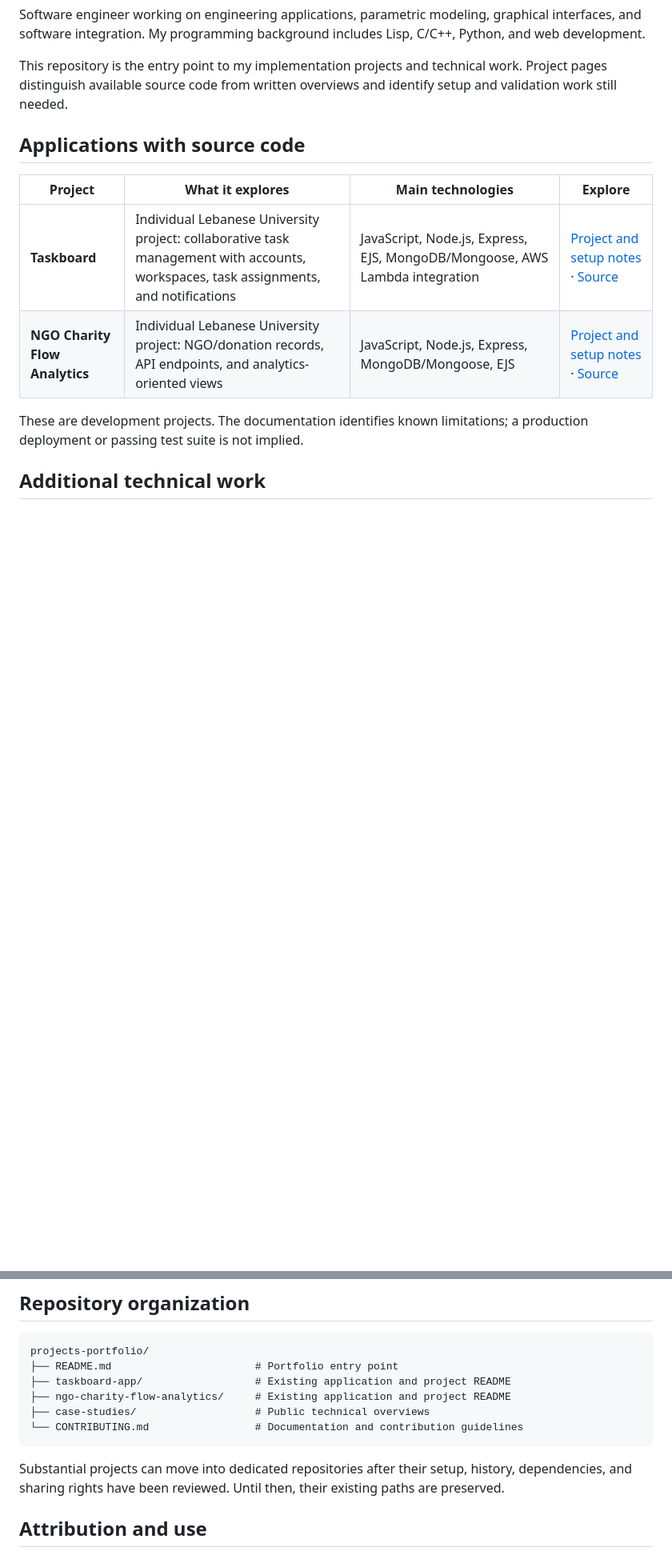
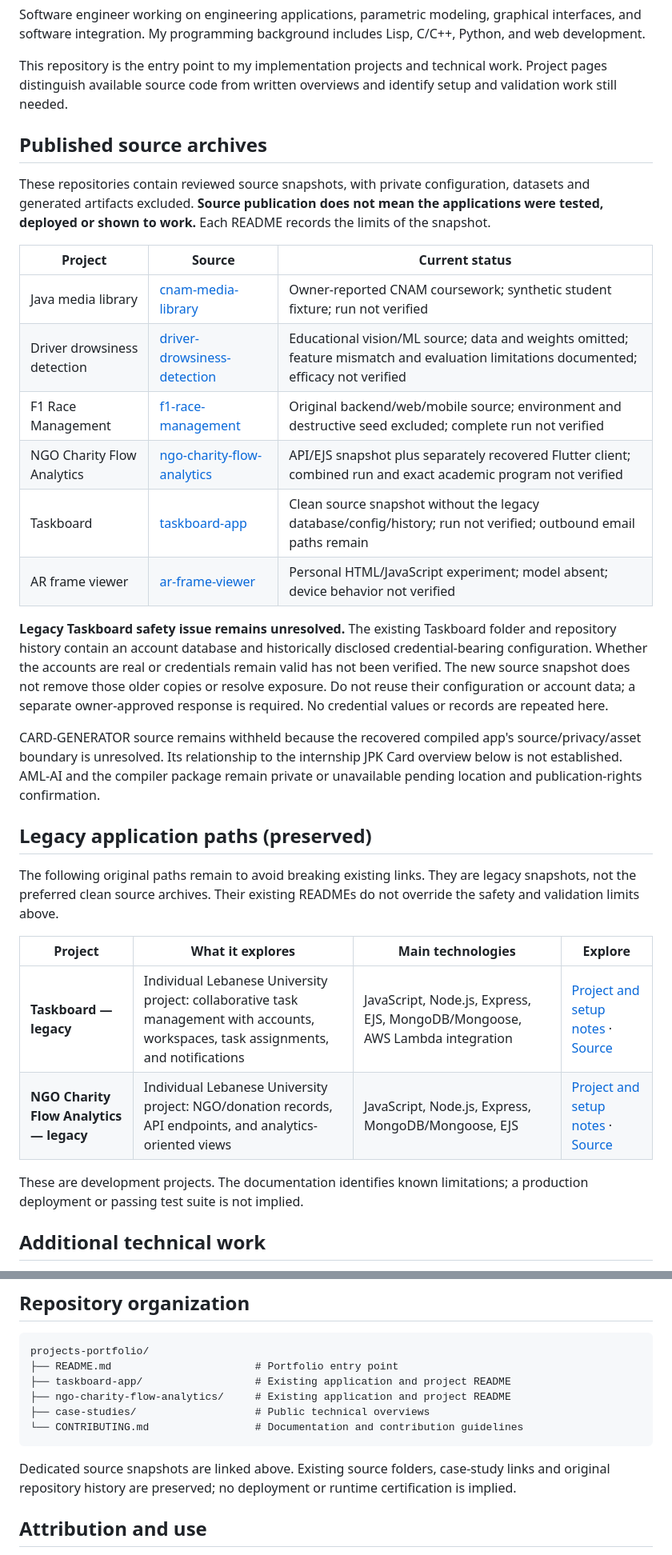
Before and after one commit to Jean-paul-Kiwan/projects-portfolio, a Markdown page: README.md, 2 parts joined by grey strips. Shown at 80% size. Drawn GitHub-style; blank space fills up the shorter version.

Commit message:
Index verified source archives and document publication limitations

````diff
--- a/README.md
+++ b/README.md
@@ -4,12 +4,31 @@ Software engineer working on engineering applications, parametric modeling, grap
 
 This repository is the entry point to my implementation projects and technical work. Project pages distinguish available source code from written overviews and identify setup and validation work still needed.
 
-## Applications with source code
+## Published source archives
+
+These repositories contain reviewed source snapshots, with private configuration, datasets and generated artifacts excluded. **Source publication does not mean the applications were tested, deployed or shown to work.** Each README records the limits of the snapshot.
+
+| Project | Source | Current status |
+| --- | --- | --- |
+| Java media library | [cnam-media-library](https://github.com/Jean-paul-Kiwan/cnam-media-library) | Owner-reported CNAM coursework; synthetic student fixture; run not verified |
+| Driver drowsiness detection | [driver-drowsiness-detection](https://github.com/Jean-paul-Kiwan/driver-drowsiness-detection) | Educational vision/ML source; data and weights omitted; feature mismatch and evaluation limitations documented; efficacy not verified |
+| F1 Race Management | [f1-race-management](https://github.com/Jean-paul-Kiwan/f1-race-management) | Original backend/web/mobile source; environment and destructive seed excluded; complete run not verified |
+| NGO Charity Flow Analytics | [ngo-charity-flow-analytics](https://github.com/Jean-paul-Kiwan/ngo-charity-flow-analytics) | API/EJS snapshot plus separately recovered Flutter client; combined run and exact academic program not verified |
+| Taskboard | [taskboard-app](https://github.com/Jean-paul-Kiwan/taskboard-app) | Clean source snapshot without the legacy database/config/history; run not verified; outbound email paths remain |
+| AR frame viewer | [ar-frame-viewer](https://github.com/Jean-paul-Kiwan/ar-frame-viewer) | Personal HTML/JavaScript experiment; model absent; device behavior not verified |
+
+**Legacy Taskboard safety issue remains unresolved.** The existing Taskboard folder and repository history contain an account database and historically disclosed credential-bearing configuration. Whether the accounts are real or credentials remain valid has not been verified. The new source snapshot does not remove those older copies or resolve exposure. Do not reuse their configuration or account data; a separate owner-approved response is required. No credential values or records are repeated here.
+
+CARD-GENERATOR source remains withheld because the recovered compiled app's source/privacy/asset boundary is unresolved. Its relationship to the internship JPK Card overview below is not established. AML-AI and the compiler package remain private or unavailable pending location and publication-rights confirmation.
+
+## Legacy application paths (preserved)
+
+The following original paths remain to avoid breaking existing links. They are legacy snapshots, not the preferred clean source archives. Their existing READMEs do not override the safety and validation limits above.
 
 | Project | What it explores | Main technologies | Explore |
 | --- | --- | --- | --- |
-| **Taskboard** | Individual Lebanese University project: collaborative task management with accounts, workspaces, task assignments, and notifications | JavaScript, Node.js, Express, EJS, MongoDB/Mongoose, AWS Lambda integration | [Project and setup notes](taskboard-app/README.md) · [Source](taskboard-app/) |
-| **NGO Charity Flow Analytics** | Individual Lebanese University project: NGO/donation records, API endpoints, and analytics-oriented views | JavaScript, Node.js, Express, MongoDB/Mongoose, EJS | [Project and setup notes](ngo-charity-flow-analytics/README.md) · [Source](ngo-charity-flow-analytics/) |
+| **Taskboard — legacy** | Individual Lebanese University project: collaborative task management with accounts, workspaces, task assignments, and notifications | JavaScript, Node.js, Express, EJS, MongoDB/Mongoose, AWS Lambda integration | [Project and setup notes](taskboard-app/README.md) · [Source](taskboard-app/) |
+| **NGO Charity Flow Analytics — legacy** | Individual Lebanese University project: NGO/donation records, API endpoints, and analytics-oriented views | JavaScript, Node.js, Express, MongoDB/Mongoose, EJS | [Project and setup notes](ngo-charity-flow-analytics/README.md) · [Source](ngo-charity-flow-analytics/) |
 
 These are development projects. The documentation identifies known limitations; a production deployment or passing test suite is not implied.
 
@@ -42,7 +61,7 @@ projects-portfolio/
 └── CONTRIBUTING.md                 # Documentation and contribution guidelines
 ```
 
-Substantial projects can move into dedicated repositories after their setup, history, dependencies, and sharing rights have been reviewed. Until then, their existing paths are preserved.
+Dedicated source snapshots are linked above. Existing source folders, case-study links and original repository history are preserved; no deployment or runtime certification is implied.
 
 ## Attribution and use
 
````
